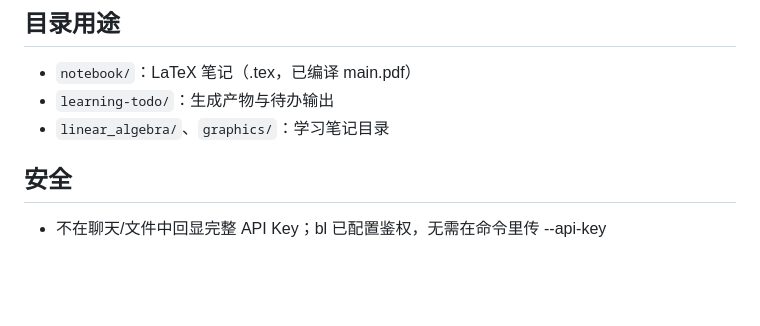
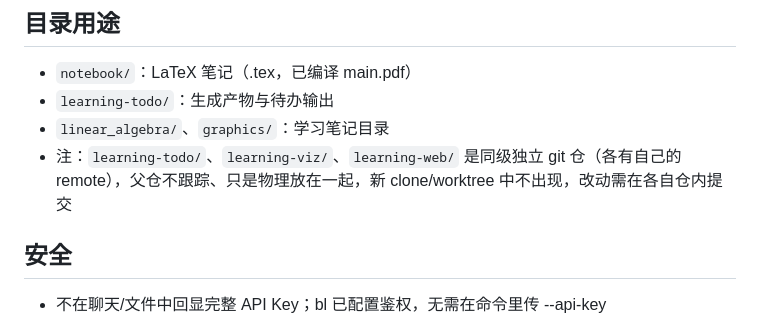
Before and after one commit to zhenyang268/learning, a Markdown page: AGENTS.md, the part around the change. Rendered like a GitHub page; blank space fills up the shorter version.

Commit message:
chore: AGENTS.md 目录用途注明三个同级独立子仓
- learning-todo/ learning-viz/ learning-web/ 各有独立 remote，父仓不跟踪
  （无 .gitmodules、无 gitlink），新 clone/worktree 中不出现，改动需进各自仓提交

```diff
--- a/AGENTS.md
+++ b/AGENTS.md
@@ -34,6 +34,7 @@
 - `notebook/`：LaTeX 笔记（.tex，已编译 main.pdf）
 - `learning-todo/`：生成产物与待办输出
 - `linear_algebra/`、`graphics/`：学习笔记目录
+- 注：`learning-todo/`、`learning-viz/`、`learning-web/` 是同级独立 git 仓（各有自己的 remote），父仓不跟踪、只是物理放在一起，新 clone/worktree 中不出现，改动需在各自仓内提交
 
 ## 安全
 - 不在聊天/文件中回显完整 API Key；bl 已配置鉴权，无需在命令里传 --api-key
```
